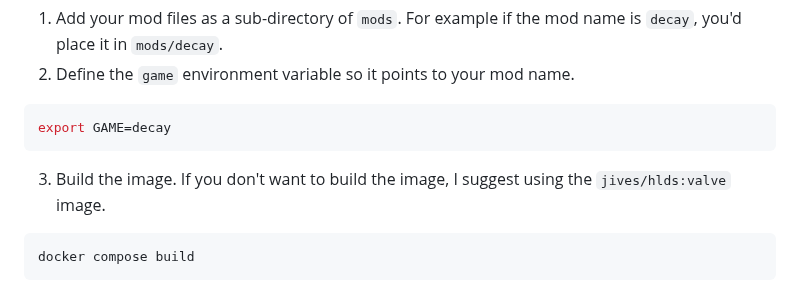
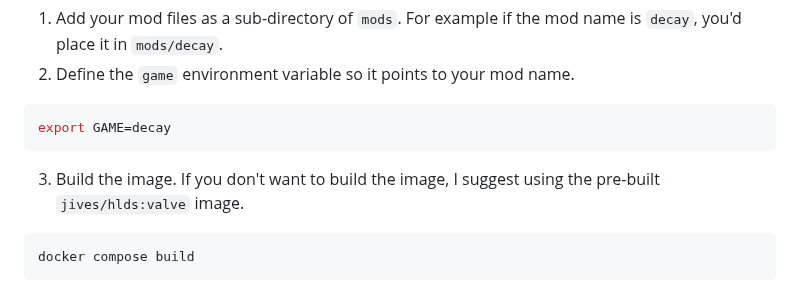
Before and after one commit to JamesIves/hlds-docker, a Markdown page: README.md, the part around the change. Drawn GitHub-style.

Commit message:
docs: prebuilt callout

````diff
--- a/README.md
+++ b/README.md
@@ -127,7 +127,7 @@ If you want to run a custom mod, you can do so with the `mods` directory. Simila
 export GAME=decay
 ```
 
-3. Build the image. If you don't want to build the image, I suggest using the `jives/hlds:valve` image.
+3. Build the image. If you don't want to build the image, I suggest using the pre-built `jives/hlds:valve` image.
 
 ```bash
 docker compose build
````
